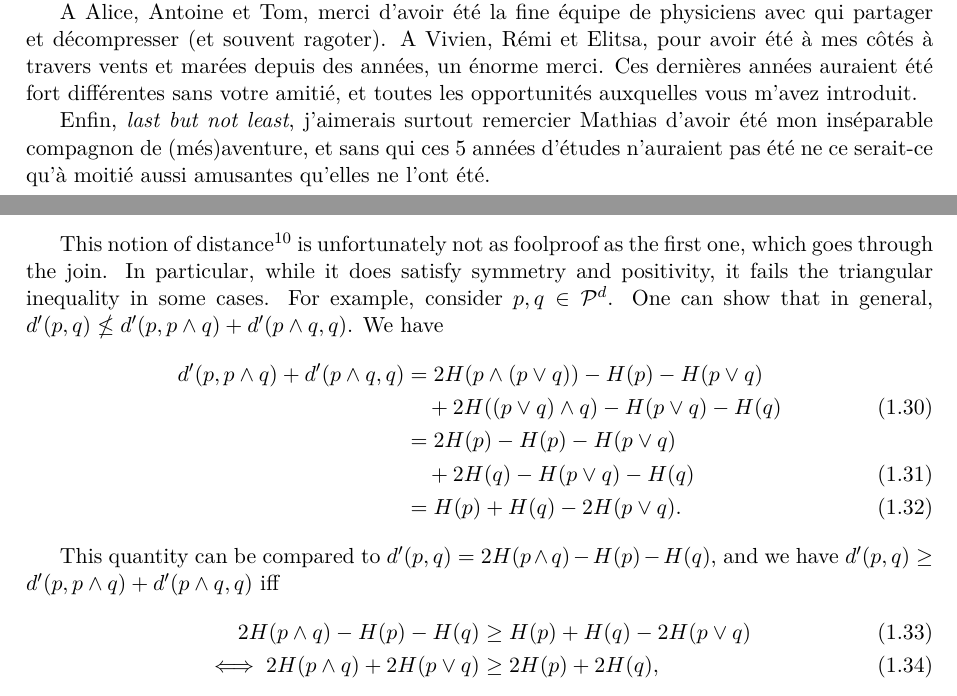
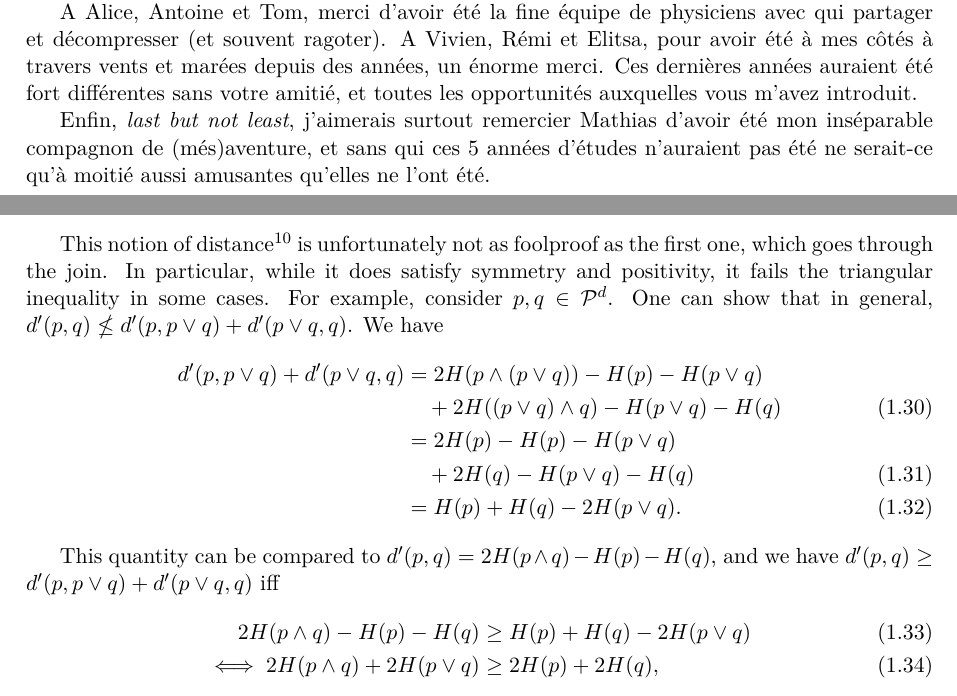
Before and after one commit to traaldbjerg/MajoLat, a LaTeX thesis (report/main.tex, which reads report/acknowledgements.tex, report/majorization_theory.tex): two parts of pages 5 and 25 of 93 before the commit and two parts of pages 5 and 25 of 94 after it, joined at a grey line, cut so that both start at the same text. Compiled offline with pdfLaTeX.

Commit message:
fix: typos

```diff
--- a/report/acknowledgements.tex
+++ b/report/acknowledgements.tex
@@ -12,6 +12,6 @@ Je remercie le Cercle Polytechnique et la Guilde Mandarine dans leur ensemble, q
 
 A Alice, Antoine et Tom, merci d'avoir été la fine équipe de physiciens avec qui partager et décompresser (et souvent ragoter). A Vivien, Rémi et Elitsa, pour avoir été à mes côtés à travers vents et marées depuis des années, un énorme merci. Ces dernières années auraient été fort différentes sans votre amitié, et toutes les opportunités auxquelles vous m'avez introduit.
 
-Enfin, \textit{last but not least}, j'aimerais surtout remercier Mathias d'avoir été mon inséparable compagnon de (més)aventure, et sans qui ces 5 années d'études n'auraient pas été ne ce serait-ce qu'à moitié aussi amusantes qu'elles ne l'ont été.
+Enfin, \textit{last but not least}, j'aimerais surtout remercier Mathias d'avoir été mon inséparable compagnon de (més)aventure, et sans qui ces 5 années d'études n'auraient pas été ne serait-ce qu'à moitié aussi amusantes qu'elles ne l'ont été.
 
 \pagenumbering{gobble}
--- a/report/majorization_theory.tex
+++ b/report/majorization_theory.tex
@@ -534,16 +534,16 @@ We will also use a quasidistance going through the meet instead of the join.
     \end{equation}
 \end{definition}
 
-This notion of distance\footnote{Note that if $p \sim q$, then $d'(p, q) = d(p, q)$.} is unfortunately not as foolproof as the first one, which goes through the join. In particular, while it does satisfy symmetry and positivity, it fails the triangular inequality in some cases. For example, consider $p, q \in \mathcal{P}^d$. One can show that in general, $d'(p, q) \nleq d'(p, p \wedge q) + d'(p \wedge q, q)$. We have
+This notion of distance\footnote{Note that if $p \sim q$, then $d'(p, q) = d(p, q)$.} is unfortunately not as foolproof as the first one, which goes through the join. In particular, while it does satisfy symmetry and positivity, it fails the triangular inequality in some cases. For example, consider $p, q \in \mathcal{P}^d$. One can show that in general, $d'(p, q) \nleq d'(p, p \vee q) + d'(p \vee q, q)$. We have
 \begin{align}
-    d'(p, p \wedge q) + d'(p \wedge q, q) &= 2 H(p \wedge (p \vee q)) - H(p) - H(p \vee q)\nonumber \\
+    d'(p, p \vee q) + d'(p \vee q, q) &= 2 H(p \wedge (p \vee q)) - H(p) - H(p \vee q)\nonumber \\
                                           &\quad + 2 H((p \vee q) \wedge q) - H(p \vee q) - H(q)\\
                                           &= 2 H(p) - H(p) - H(p \vee q)\nonumber\\
                                           &\quad + 2 H(q) - H(p \vee q) - H(q)\\
                                           &= H(p) + H(q) - 2 H(p \vee q).
 \end{align}
 
-This quantity can be compared to $d'(p, q) = 2 H(p \wedge q) - H(p) - H(q)$, and we have $d'(p, q) \geq d'(p, p \wedge q) + d'(p \wedge q, q)$ iff
+This quantity can be compared to $d'(p, q) = 2 H(p \wedge q) - H(p) - H(q)$, and we have $d'(p, q) \geq d'(p, p \vee q) + d'(p \vee q, q)$ iff
 \begin{align}
     2 H(p \wedge q) - H(p) - H(q) &\geq H(p) + H(q) - 2 H(p \vee q)\\
     \iff 2 H(p \wedge q) + 2 H(p \vee q) &\geq 2 H(p) + 2 H(q),
```
Also changed, not shown: report/main.tex (+3 -1 lines).
